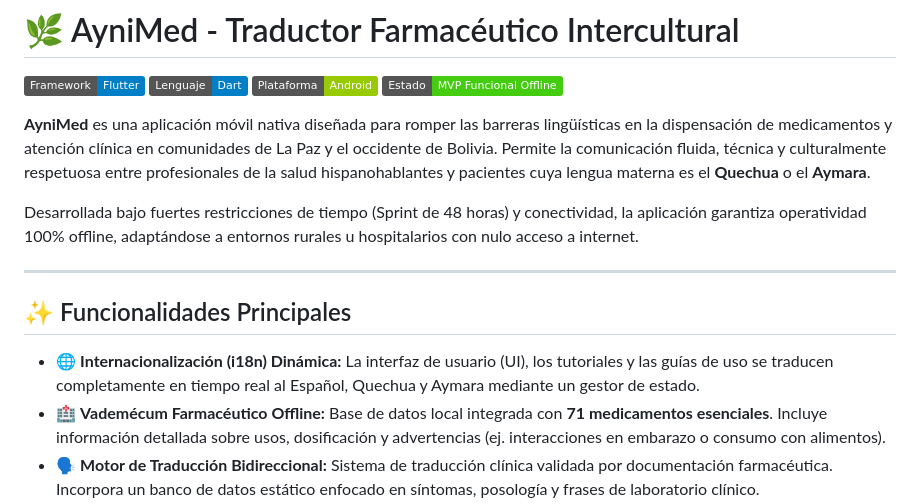
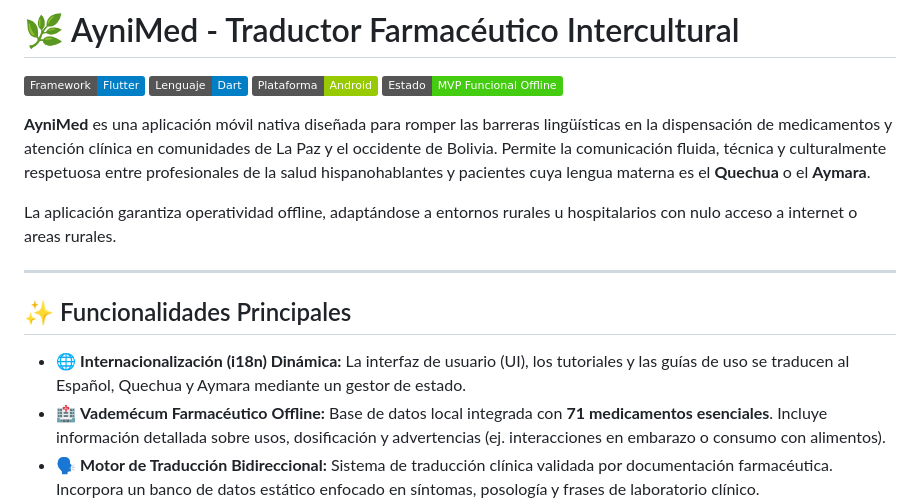
Before and after one commit to bismarmachacasepulveda-sudo/traductor-intercultural, a Markdown page: README.md, the part around one of its changes. GitHub-like rendering; badges without logos.

```diff
--- a/README.md
+++ b/README.md
@@ -7,13 +7,13 @@
 
 **AyniMed** es una aplicación móvil nativa diseñada para romper las barreras lingüísticas en la dispensación de medicamentos y atención clínica en comunidades de La Paz y el occidente de Bolivia. Permite la comunicación fluida, técnica y culturalmente respetuosa entre profesionales de la salud hispanohablantes y pacientes cuya lengua materna es el **Quechua** o el **Aymara**.
 
-Desarrollada bajo fuertes restricciones de tiempo (Sprint de 48 horas) y conectividad, la aplicación garantiza operatividad 100% offline, adaptándose a entornos rurales u hospitalarios con nulo acceso a internet.
+La aplicación garantiza operatividad offline, adaptándose a entornos rurales u hospitalarios con nulo acceso a internet o areas rurales.
 
 ---
 
 ## ✨ Funcionalidades Principales
 
-* 🌐 **Internacionalización (i18n) Dinámica:** La interfaz de usuario (UI), los tutoriales y las guías de uso se traducen completamente en tiempo real al Español, Quechua y Aymara mediante un gestor de estado.
+* 🌐 **Internacionalización (i18n) Dinámica:** La interfaz de usuario (UI), los tutoriales y las guías de uso se traducen al Español, Quechua y Aymara mediante un gestor de estado.
 * 🏥 **Vademécum Farmacéutico Offline:** Base de datos local integrada con **71 medicamentos esenciales**. Incluye información detallada sobre usos, dosificación y advertencias (ej. interacciones en embarazo o consumo con alimentos).
 * 🗣️ **Motor de Traducción Bidireccional:** Sistema de traducción clínica validada por documentación farmacéutica. Incorpora un banco de datos estático enfocado en síntomas, posología y frases de laboratorio clínico.
 * 🎙️ **Reconocimiento de Voz (Speech-to-Text):** Captura de entrada por dictado para agilizar la atención en mostrador.
```
Also changed, not shown: other parts of README.md (+3 -1 lines).
